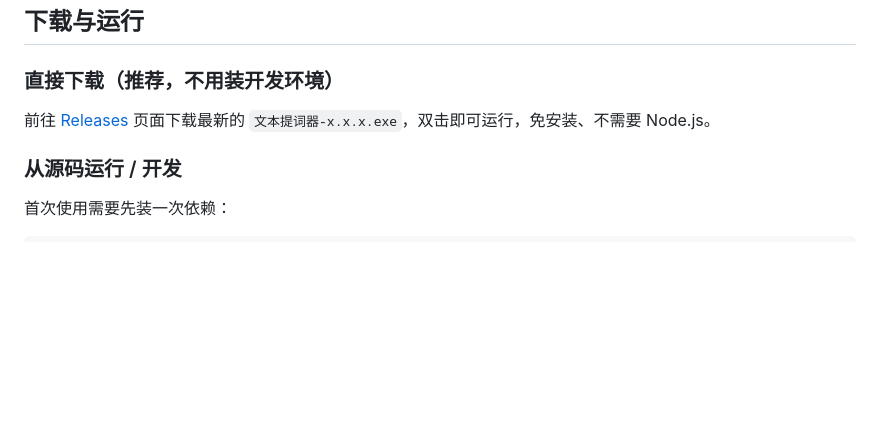
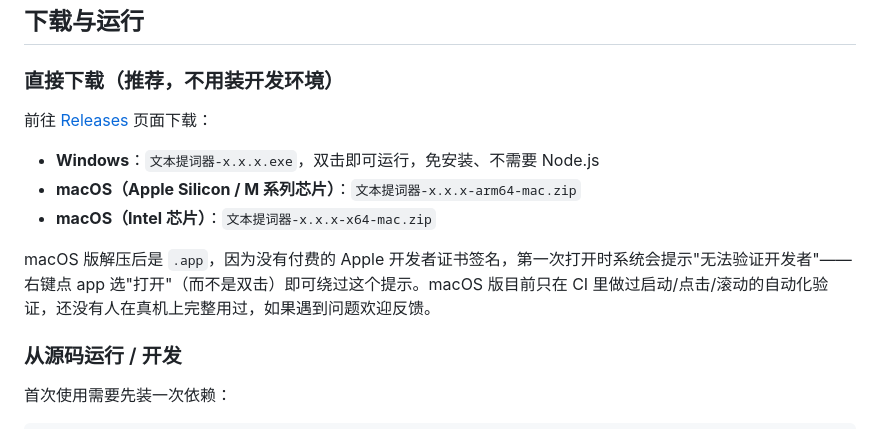
Before and after one commit to doniponi/text-teleprompter, a Markdown page: README.md, the part around the change. GitHub-like rendering; blank space fills up the shorter version.

```diff
--- a/README.md
+++ b/README.md
@@ -30,7 +30,13 @@
 
 ### 直接下载（推荐，不用装开发环境）
 
-前往 [Releases](https://github.com/doniponi/text-teleprompter/releases) 页面下载最新的 `文本提词器-x.x.x.exe`，双击即可运行，免安装、不需要 Node.js。
+前往 [Releases](https://github.com/doniponi/text-teleprompter/releases) 页面下载：
+
+- **Windows**：`文本提词器-x.x.x.exe`，双击即可运行，免安装、不需要 Node.js
+- **macOS（Apple Silicon / M 系列芯片）**：`文本提词器-x.x.x-arm64-mac.zip`
+- **macOS（Intel 芯片）**：`文本提词器-x.x.x-x64-mac.zip`
+
+macOS 版解压后是 `.app`，因为没有付费的 Apple 开发者证书签名，第一次打开时系统会提示"无法验证开发者"——右键点 app 选"打开"（而不是双击）即可绕过这个提示。macOS 版目前只在 CI 里做过启动/点击/滚动的自动化验证，还没有人在真机上完整用过，如果遇到问题欢迎反馈。
 
 ### 从源码运行 / 开发
 
```
Also changed, not shown: README.en.md (+8 -2 lines).
